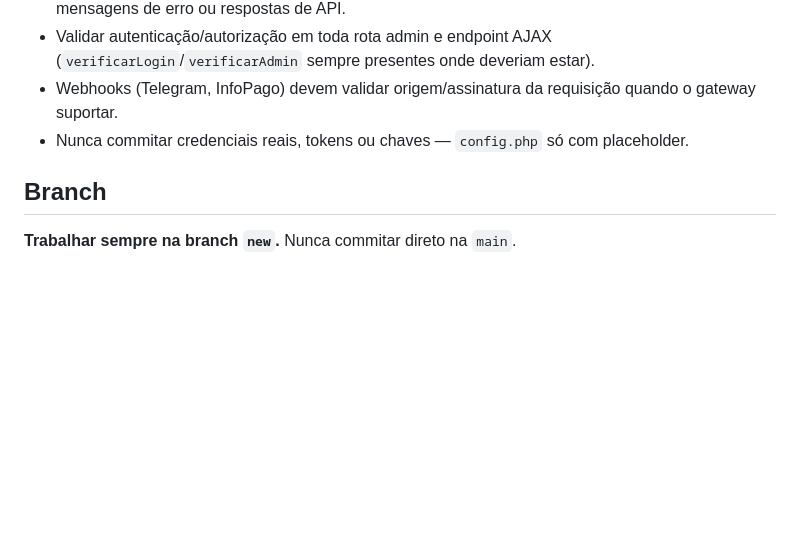
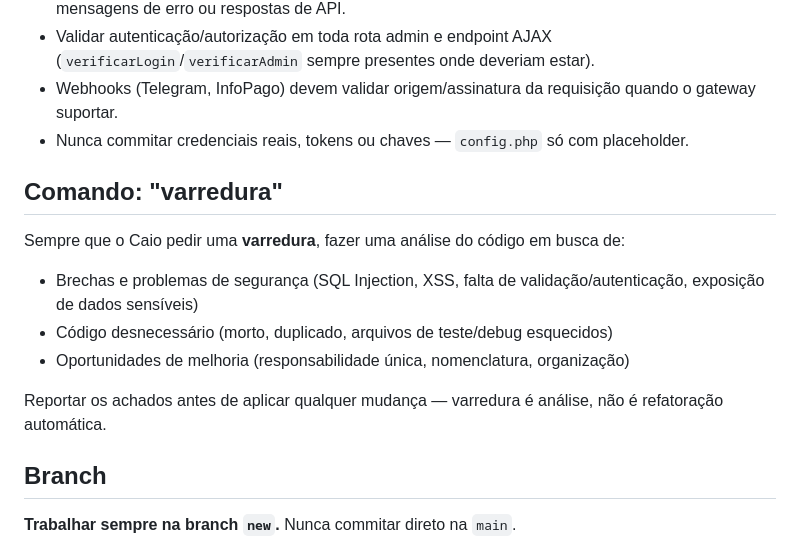
Before and after one commit to CaioGomest/telegram-bot-panel, a Markdown page: CLAUDE.md, the part around the change. Drawn GitHub-style; blank space fills up the shorter version.

Commit message:
docs: define comando de varredura e registra achados da primeira análise

```diff
--- a/CLAUDE.md
+++ b/CLAUDE.md
@@ -39,6 +39,15 @@ Segurança é prioridade máxima em toda mudança:
 - Webhooks (Telegram, InfoPago) devem validar origem/assinatura da requisição quando o gateway suportar.
 - Nunca commitar credenciais reais, tokens ou chaves — `config.php` só com placeholder.
 
+## Comando: "varredura"
+
+Sempre que o Caio pedir uma **varredura**, fazer uma análise do código em busca de:
+- Brechas e problemas de segurança (SQL Injection, XSS, falta de validação/autenticação, exposição de dados sensíveis)
+- Código desnecessário (morto, duplicado, arquivos de teste/debug esquecidos)
+- Oportunidades de melhoria (responsabilidade única, nomenclatura, organização)
+
+Reportar os achados antes de aplicar qualquer mudança — varredura é análise, não é refatoração automática.
+
 ## Branch
 
 **Trabalhar sempre na branch `new`.** Nunca commitar direto na `main`.
```
Also changed, not shown: anotacoes/varredura-01-seguranca.md (added, +41 -0 lines).
